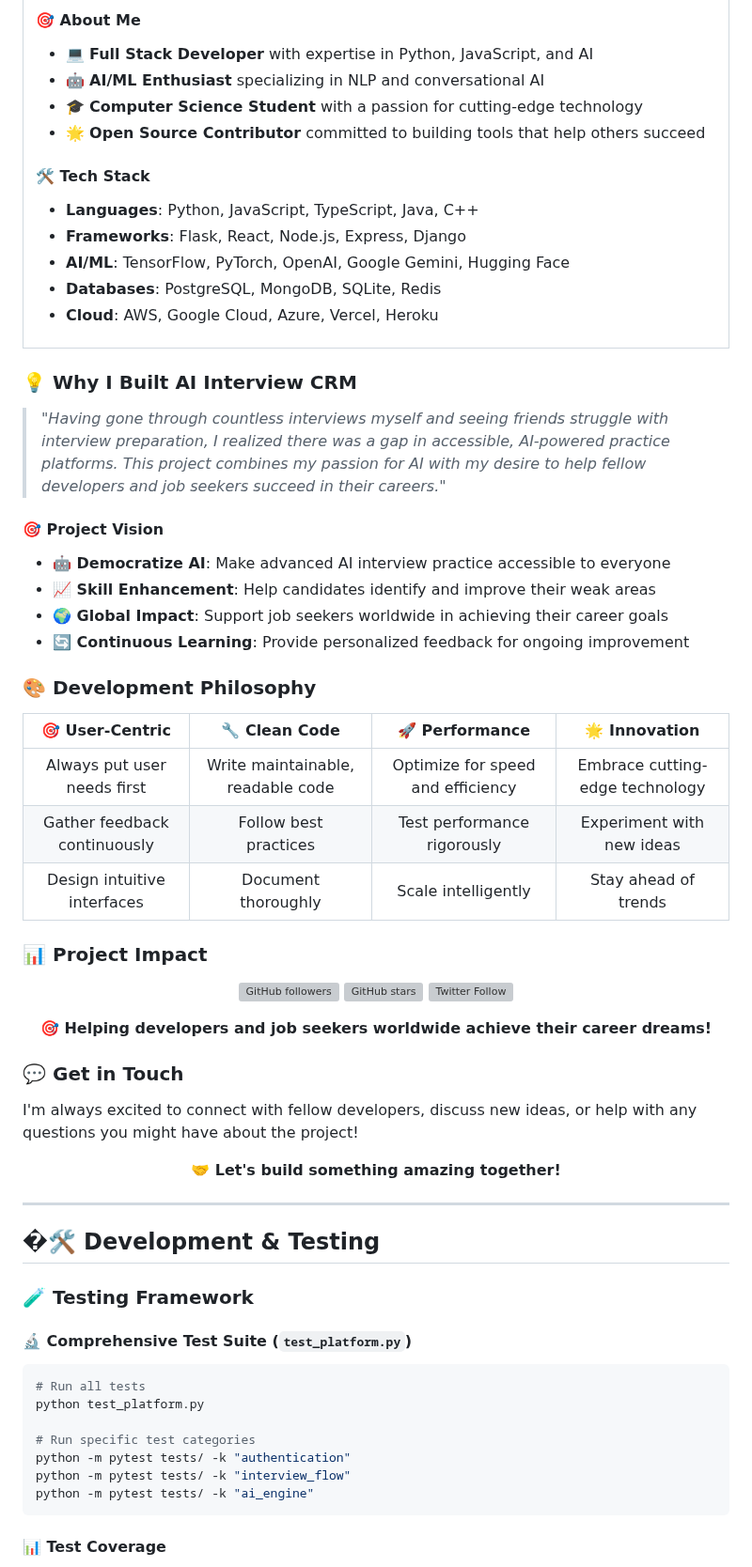
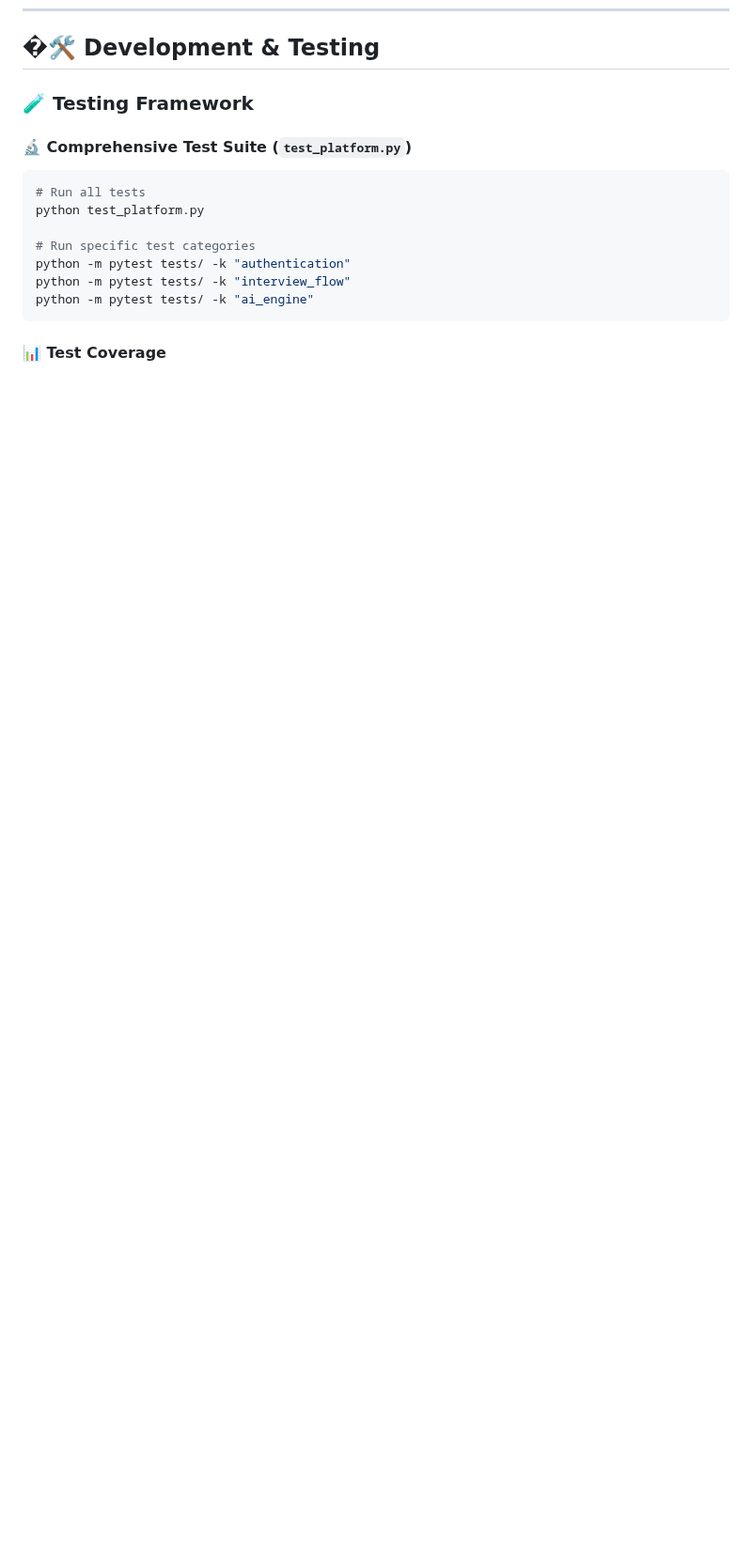
Before and after one commit to minhhoccode111/ai-interview-crm, a Markdown page: README.md, the part around one of its changes. Shown at 94% size. GitHub-like rendering; blank space fills up the shorter version; grey boxes are pictures that could not be loaded.

Commit message:
feat: Remove creator section and personal details from README for a more professional presentation

```diff
--- a/README.md
+++ b/README.md
@@ -450,65 +434,3 @@ journey
-#### 🎯 **About Me**
-- 💻 **Full Stack Developer** with expertise in Python, JavaScript, and AI
-- 🤖 **AI/ML Enthusiast** specializing in NLP and conversational AI
-- 🎓 **Computer Science Student** with a passion for cutting-edge technology
-- 🌟 **Open Source Contributor** committed to building tools that help others succeed
-
-#### 🛠️ **Tech Stack**
-- **Languages**: Python, JavaScript, TypeScript, Java, C++
-- **Frameworks**: Flask, React, Node.js, Express, Django
-- **AI/ML**: TensorFlow, PyTorch, OpenAI, Google Gemini, Hugging Face
-- **Databases**: PostgreSQL, MongoDB, SQLite, Redis
-- **Cloud**: AWS, Google Cloud, Azure, Vercel, Heroku
-
-</tr>
-</table>
-
-### 💡 **Why I Built AI Interview CRM**
-
-> *"Having gone through countless interviews myself and seeing friends struggle with interview preparation, I realized there was a gap in accessible, AI-powered practice platforms. This project combines my passion for AI with my desire to help fellow developers and job seekers succeed in their careers."*
-
-#### 🎯 **Project Vision**
-- **🤖 Democratize AI**: Make advanced AI interview practice accessible to everyone
-- **📈 Skill Enhancement**: Help candidates identify and improve their weak areas
-- **🌍 Global Impact**: Support job seekers worldwide in achieving their career goals
-- **🔄 Continuous Learning**: Provide personalized feedback for ongoing improvement
-
-### 🎨 **Development Philosophy**
-
-<div align="center">
-
-| 🎯 **User-Centric** | 🔧 **Clean Code** | 🚀 **Performance** | 🌟 **Innovation** |
-|:---:|:---:|:---:|:---:|
-| Always put user needs first | Write maintainable, readable code | Optimize for speed and efficiency | Embrace cutting-edge technology |
-| Gather feedback continuously | Follow best practices | Test performance rigorously | Experiment with new ideas |
-| Design intuitive interfaces | Document thoroughly | Scale intelligently | Stay ahead of trends |
-
-</div>
-
-### 📊 **Project Impact**
-
-<div align="center">
-
-[![GitHub followers](https://img.shields.io/github/followers/hari7261?label=Follow&style=social)](https://github.com/hari7261)
-[![GitHub stars](https://img.shields.io/github/stars/hari7261/AI-INTERVIEW-CRM?style=social)](https://github.com/hari7261/AI-INTERVIEW-CRM)
-[![Twitter Follow](https://img.shields.io/twitter/follow/hari7261?style=social)](https://twitter.com/hari7261)
-
-**🎯 Helping developers and job seekers worldwide achieve their career dreams!**
-
-</div>
-
-### 💬 **Get in Touch**
-
-I'm always excited to connect with fellow developers, discuss new ideas, or help with any questions you might have about the project!
-
-<div align="center">
-
-
-**🤝 Let's build something amazing together!**
-
-</div>
-
----
 
 ## �🛠️ **Development & Testing**
 
```
Also changed, not shown: other parts of README.md (+0 -16 lines).
